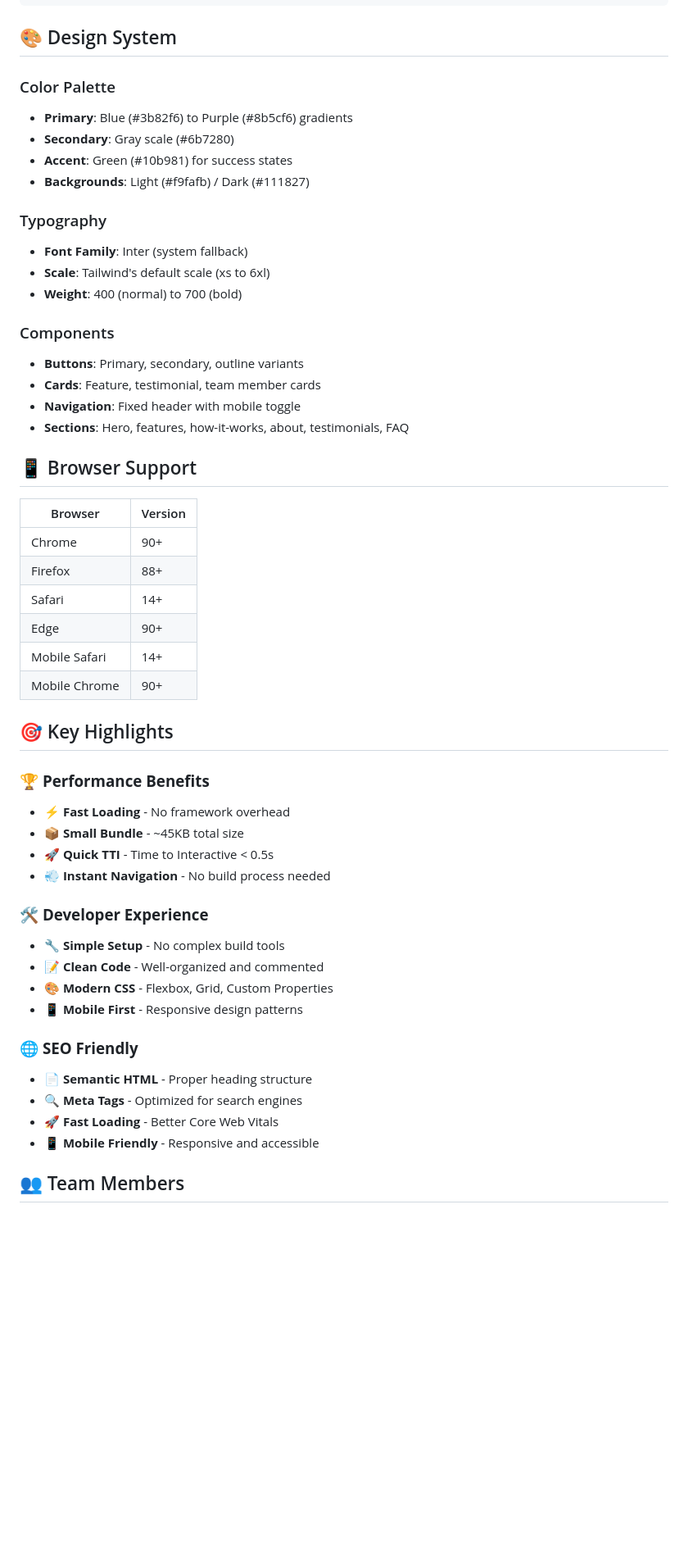
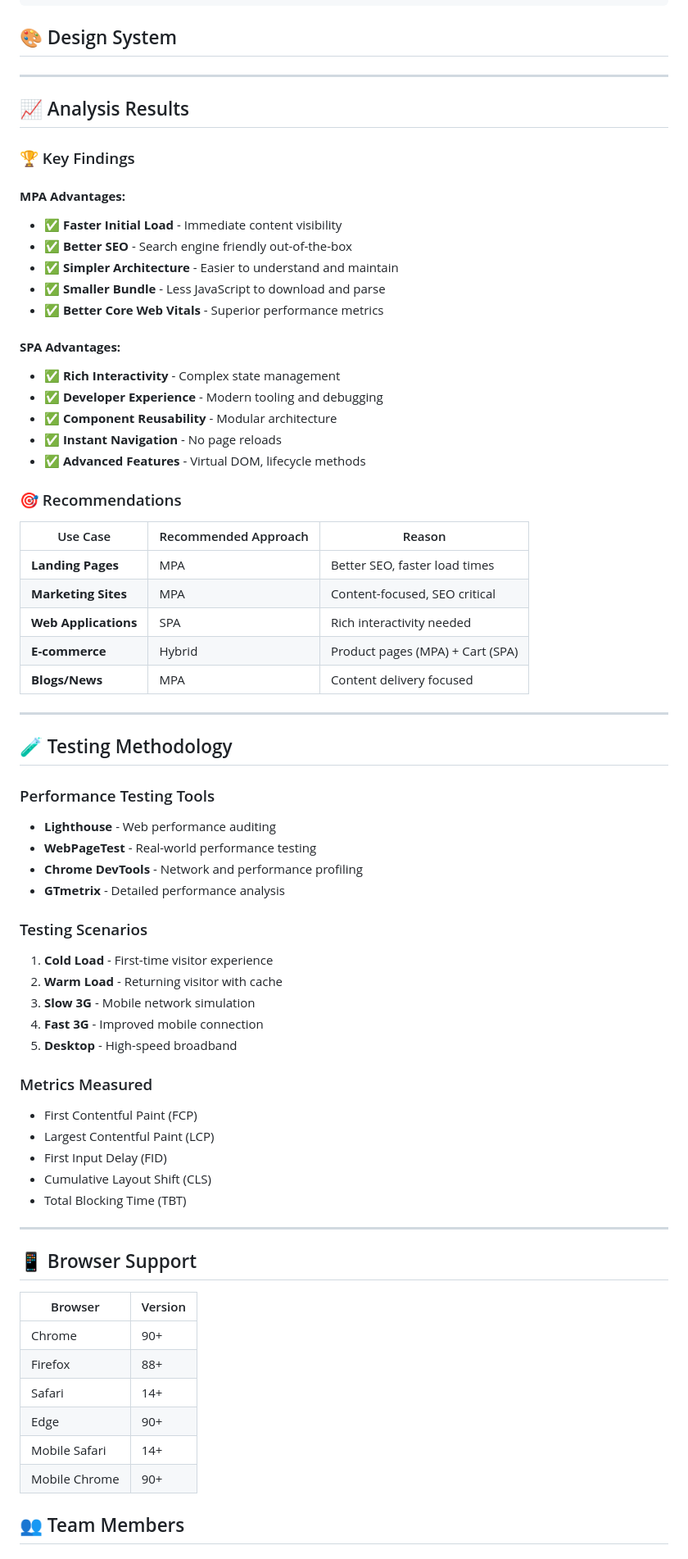
Before and after one commit to jiraops/octaltask-mpa, a Markdown page: README.md, the part around one of its changes. Shown at 82% size. Drawn GitHub-style; blank space fills up the shorter version.

Commit message:
refactor: Revise README.md to update project title, enhance project description, add live demo links, and include performance analysis results comparing SPA and MPA.

```diff
--- a/README.md
+++ b/README.md
@@ -113,22 +128,62 @@ class LandingPageController {
 
 ## 🎨 Design System
 
-### Color Palette
-- **Primary**: Blue (#3b82f6) to Purple (#8b5cf6) gradients
-- **Secondary**: Gray scale (#6b7280)
-- **Accent**: Green (#10b981) for success states
-- **Backgrounds**: Light (#f9fafb) / Dark (#111827)
+---
 
-### Typography
-- **Font Family**: Inter (system fallback)
-- **Scale**: Tailwind's default scale (xs to 6xl)
-- **Weight**: 400 (normal) to 700 (bold)
+## 📈 Analysis Results
 
-### Components
-- **Buttons**: Primary, secondary, outline variants
-- **Cards**: Feature, testimonial, team member cards
-- **Navigation**: Fixed header with mobile toggle
-- **Sections**: Hero, features, how-it-works, about, testimonials, FAQ
+### 🏆 Key Findings
+
+#### **MPA Advantages:**
+- ✅ **Faster Initial Load** - Immediate content visibility
+- ✅ **Better SEO** - Search engine friendly out-of-the-box
+- ✅ **Simpler Architecture** - Easier to understand and maintain
+- ✅ **Smaller Bundle** - Less JavaScript to download and parse
+- ✅ **Better Core Web Vitals** - Superior performance metrics
+
+#### **SPA Advantages:**
+- ✅ **Rich Interactivity** - Complex state management
+- ✅ **Developer Experience** - Modern tooling and debugging
+- ✅ **Component Reusability** - Modular architecture
+- ✅ **Instant Navigation** - No page reloads
+- ✅ **Advanced Features** - Virtual DOM, lifecycle methods
+
+### 🎯 Recommendations
+
+| Use Case | Recommended Approach | Reason |
+|----------|---------------------|---------|
+| **Landing Pages** | MPA | Better SEO, faster load times |
+| **Marketing Sites** | MPA | Content-focused, SEO critical |
+| **Web Applications** | SPA | Rich interactivity needed |
+| **E-commerce** | Hybrid | Product pages (MPA) + Cart (SPA) |
+| **Blogs/News** | MPA | Content delivery focused |
+
+---
+
+
+## 🧪 Testing Methodology
+
+### Performance Testing Tools
+- **Lighthouse** - Web performance auditing
+- **WebPageTest** - Real-world performance testing
+- **Chrome DevTools** - Network and performance profiling
+- **GTmetrix** - Detailed performance analysis
+
+### Testing Scenarios
+1. **Cold Load** - First-time visitor experience
+2. **Warm Load** - Returning visitor with cache
+3. **Slow 3G** - Mobile network simulation
+4. **Fast 3G** - Improved mobile connection
+5. **Desktop** - High-speed broadband
+
+### Metrics Measured
+- First Contentful Paint (FCP)
+- Largest Contentful Paint (LCP)
+- First Input Delay (FID)
+- Cumulative Layout Shift (CLS)
+- Total Blocking Time (TBT)
+
+---
 
 ## 📱 Browser Support
 
@@ -141,25 +196,6 @@ class LandingPageController {
 | Mobile Safari | 14+ |
 | Mobile Chrome | 90+ |
 
-## 🎯 Key Highlights
-
-### 🏆 **Performance Benefits**
-- ⚡ **Fast Loading** - No framework overhead
-- 📦 **Small Bundle** - ~45KB total size
-- 🚀 **Quick TTI** - Time to Interactive < 0.5s
-- 💨 **Instant Navigation** - No build process needed
-
-### 🛠️ **Developer Experience**
-- 🔧 **Simple Setup** - No complex build tools
-- 📝 **Clean Code** - Well-organized and commented
-- 🎨 **Modern CSS** - Flexbox, Grid, Custom Properties
-- 📱 **Mobile First** - Responsive design patterns
-
-### 🌐 **SEO Friendly**
-- 📄 **Semantic HTML** - Proper heading structure
-- 🔍 **Meta Tags** - Optimized for search engines
-- 🚀 **Fast Loading** - Better Core Web Vitals
-- 📱 **Mobile Friendly** - Responsive and accessible
 
 ## 👥 Team Members
 
```
Also changed, not shown: other parts of README.md (+21 -12 lines).
